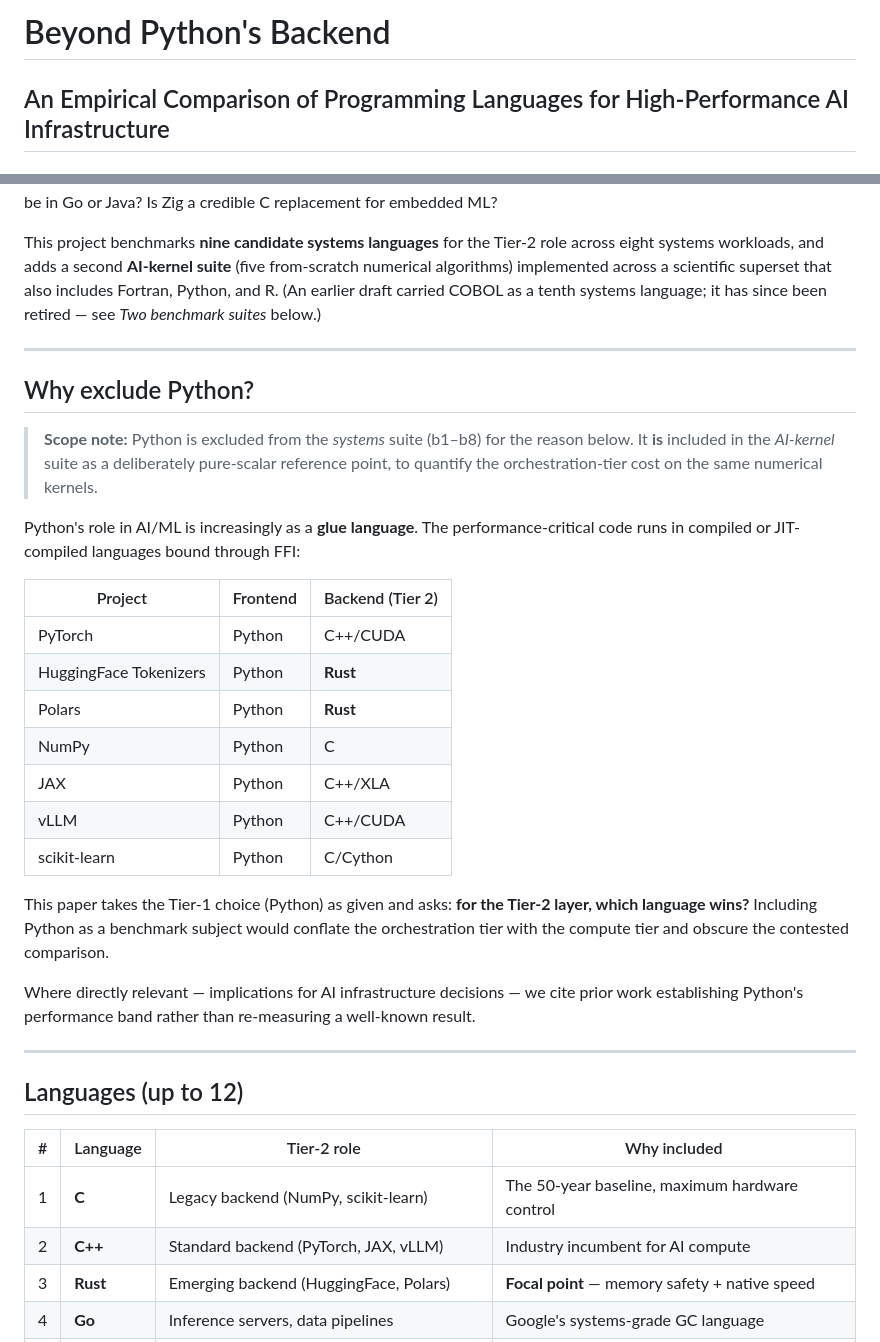
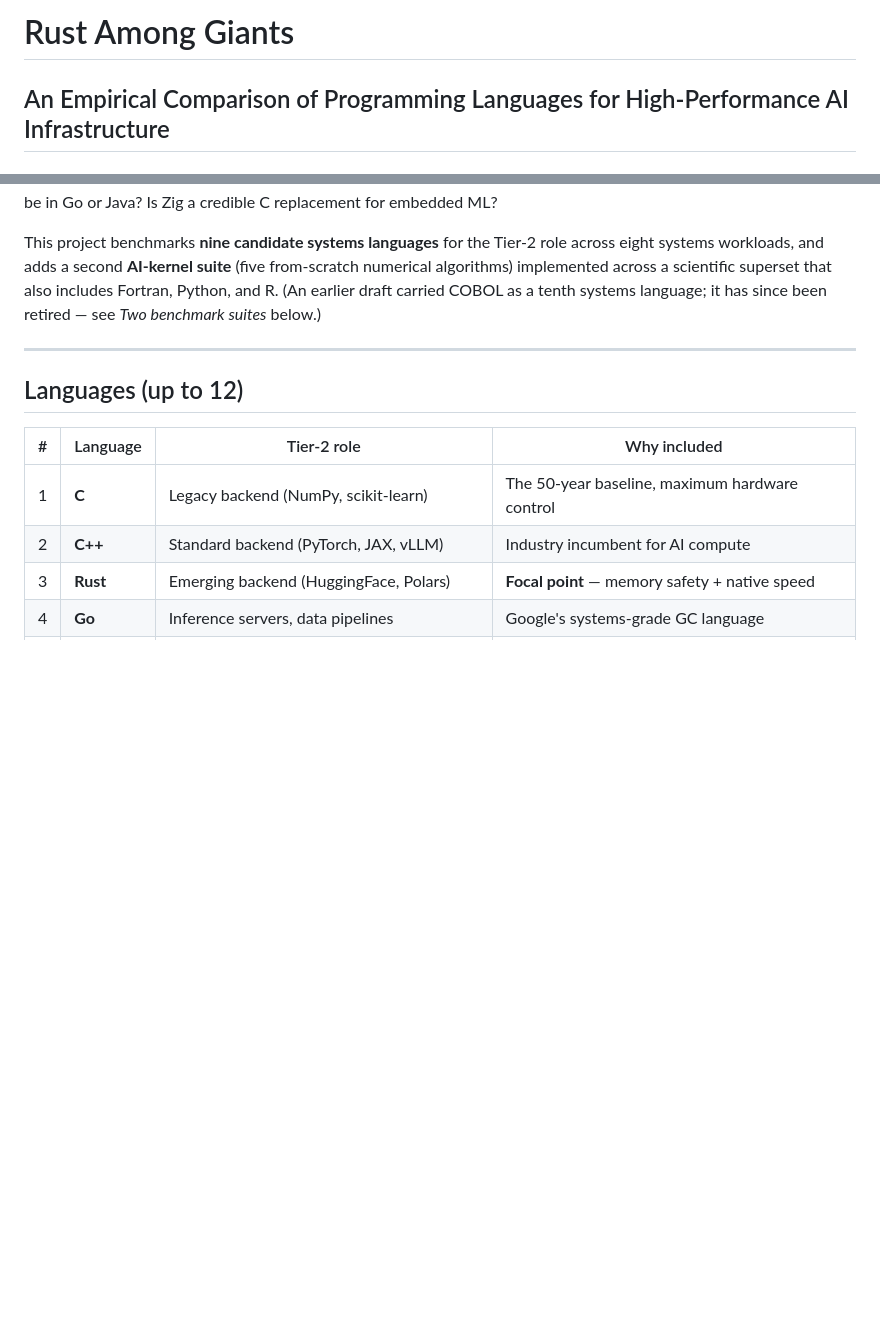
Before and after one commit to nezih-niegu/rust-among-giants, a Markdown page: README.md, 2 parts joined by grey strips. Drawn GitHub-style; blank space fills up the shorter version.

Commit message:
Change project title and simplify README content
Updated project title and removed section on Python exclusion.

```diff
--- a/README.md
+++ b/README.md
@@ -1,4 +1,4 @@
-# Beyond Python's Backend
+# Rust Among Giants
 
 ## An Empirical Comparison of Programming Languages for High-Performance AI Infrastructure
 ### Two suites: 9 systems languages × 8 benchmarks, and an AI-kernel suite × 5 benchmarks across a 12-language scientific superset
@@ -20,28 +20,6 @@ The performance of Tier 1 (Python) is not the question — it is well-establishe
 
 This project benchmarks **nine candidate systems languages** for the Tier-2 role across eight systems workloads, and adds a second **AI-kernel suite** (five from-scratch numerical algorithms) implemented across a scientific superset that also includes Fortran, Python, and R. (An earlier draft carried COBOL as a tenth systems language; it has since been retired — see *Two benchmark suites* below.)
 
----
-
-## Why exclude Python?
-
-> **Scope note:** Python is excluded from the *systems* suite (b1–b8) for the reason below. It **is** included in the *AI-kernel* suite as a deliberately pure-scalar reference point, to quantify the orchestration-tier cost on the same numerical kernels.
-
-
-Python's role in AI/ML is increasingly as a **glue language**. The performance-critical code runs in compiled or JIT-compiled languages bound through FFI:
-
-| Project | Frontend | Backend (Tier 2) |
-|---------|----------|------------------|
-| PyTorch | Python | C++/CUDA |
-| HuggingFace Tokenizers | Python | **Rust** |
-| Polars | Python | **Rust** |
-| NumPy | Python | C |
-| JAX | Python | C++/XLA |
-| vLLM | Python | C++/CUDA |
-| scikit-learn | Python | C/Cython |
-
-This paper takes the Tier-1 choice (Python) as given and asks: **for the Tier-2 layer, which language wins?** Including Python as a benchmark subject would conflate the orchestration tier with the compute tier and obscure the contested comparison.
-
-Where directly relevant — implications for AI infrastructure decisions — we cite prior work establishing Python's performance band rather than re-measuring a well-known result.
 
 ---
 
```
